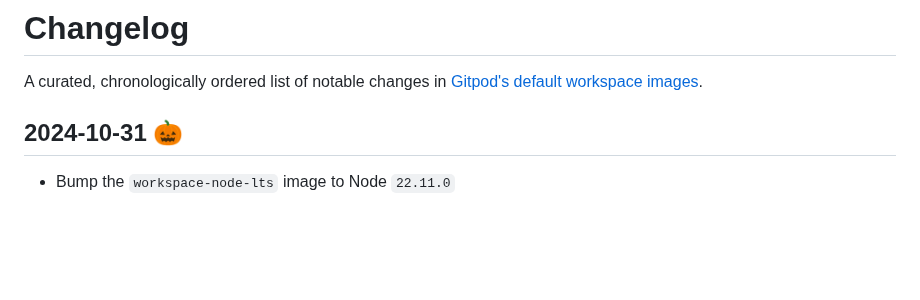
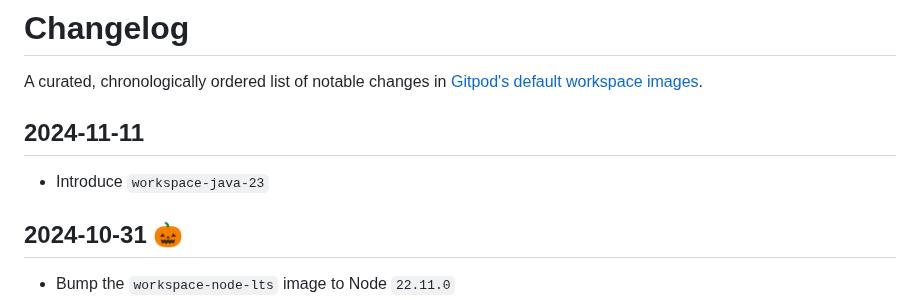
Before and after one commit to gitpod-io/workspace-images, a Markdown page: CHANGELOG.md, the part around the change. Drawn GitHub-style; blank space fills up the shorter version.

Commit message:
Update changelog

```diff
--- a/CHANGELOG.md
+++ b/CHANGELOG.md
@@ -1,6 +1,10 @@
 # Changelog
 
 A curated, chronologically ordered list of notable changes in [Gitpod's default workspace images](https://hub.docker.com/u/gitpod).
+
+## 2024-11-11
+
+- Introduce `workspace-java-23`
 
 ## 2024-10-31 🎃
 
```
